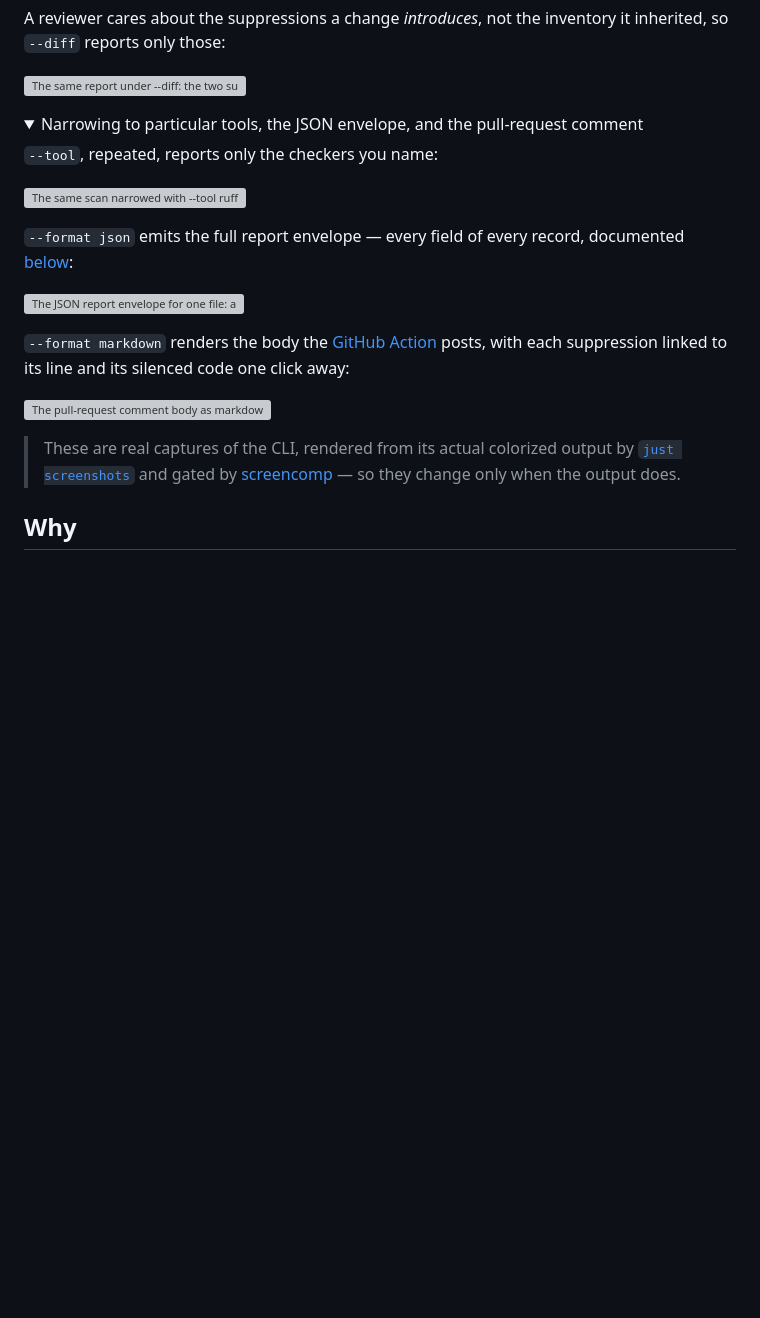
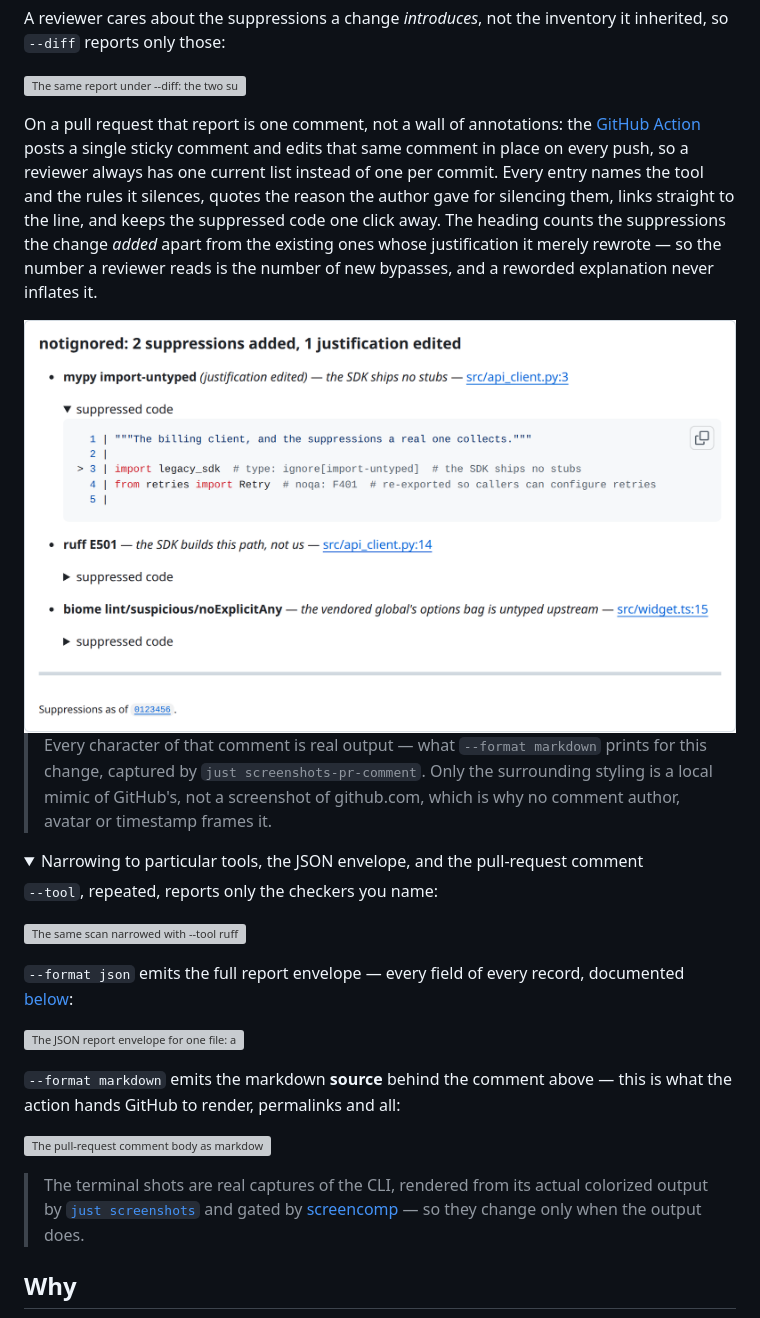
Before and after one commit to nickderobertis/notignored, a Markdown page: README.md, the part around the change. Rendered like a GitHub page; pictures changed too: docs/screenshots/pr-comment-rendered.png (added); folded sections open; blank space fills up the shorter version; grey boxes are pictures that could not be loaded.

```diff
--- a/README.md
+++ b/README.md
@@ -12,6 +12,26 @@ it inherited, so `--diff` reports only those:
 
 ![The same report under --diff: the two suppressions the change added, a ruff E501 and a biome noExplicitAny, and above them a mypy suppression the change only rewrote the justification of, marked "(justification edited)" after its scope, closing with a summary reading "2 added, 1 justification edited in 2 files"](docs/screenshots/diff.svg)
 
+On a pull request that report is one comment, not a wall of annotations: the
+[GitHub Action](#on-a-pull-request-the-github-action) posts a single sticky
+comment and edits that same comment in place on every push, so a reviewer always
+has one current list instead of one per commit. Every entry names the tool and
+the rules it silences, quotes the reason the author gave for silencing them,
+links straight to the line, and keeps the suppressed code one click away. The
+heading counts the suppressions the change *added* apart from the existing ones
+whose justification it merely rewrote — so the number a reviewer reads is the
+number of new bypasses, and a reworded explanation never inflates it.
+
+<picture>
+  <source media="(prefers-color-scheme: dark)" srcset="docs/screenshots/pr-comment-rendered-dark.png">
+  <img alt="The pull-request comment as GitHub renders it: a heading reading &quot;notignored: 2 suppressions added, 1 justification edited&quot;, then a bullet per suppression naming its tool and rule in bold — the first marked &quot;(justification edited)&quot; — with the stated reason in italics and a permalink to the line, the first entry's &quot;suppressed code&quot; block expanded to show the silenced Python with the suppressed line marked, the other two collapsed, and a footer noting the commit the suppressions were read from" src="docs/screenshots/pr-comment-rendered.png">
+</picture>
+
+> Every character of that comment is real output — what `--format markdown`
+> prints for this change, captured by `just screenshots-pr-comment`. Only the
+> surrounding styling is a local mimic of GitHub's, not a screenshot of
+> github.com, which is why no comment author, avatar or timestamp frames it.
+
 <details>
 <summary>Narrowing to particular tools, the JSON envelope, and the pull-request comment</summary>
 
@@ -24,16 +44,15 @@ documented [below](#output):
 
 ![The JSON report envelope for one file: a version, an ignores array whose two records carry tool, scope, rules, reason, path, line, end_line, column, the raw directive text and the suppressed range, and an empty errors array](docs/screenshots/json.svg)
 
-`--format markdown` renders the body the [GitHub Action](#on-a-pull-request-the-github-action)
-posts, with each suppression linked to its line and its silenced code one click
-away:
+`--format markdown` emits the markdown **source** behind the comment above —
+this is what the action hands GitHub to render, permalinks and all:
 
 ![The pull-request comment body as markdown: a heading reading "notignored: 2 suppressions added, 1 justification edited", then one bullet per suppression naming its tool and rule — the rewritten one marked "(justification edited)" — with its reason in italics, a permalink to the line, and a collapsed details block holding the suppressed code](docs/screenshots/pr-comment.svg)
 
 </details>
 
-> These are real captures of the CLI, rendered from its actual colorized output
-> by [`just screenshots`](screenshots/AGENTS.md) and gated by
+> The terminal shots are real captures of the CLI, rendered from its actual
+> colorized output by [`just screenshots`](screenshots/AGENTS.md) and gated by
 > [screencomp](https://github.com/nickderobertis/screencomp) — so they change
 > only when the output does.
 
```
Also changed, not shown: screenshots/AGENTS.md (+28 -3 lines), docs/screenshots/pr-comment-rendered-dark.png (added), 11 other files.
